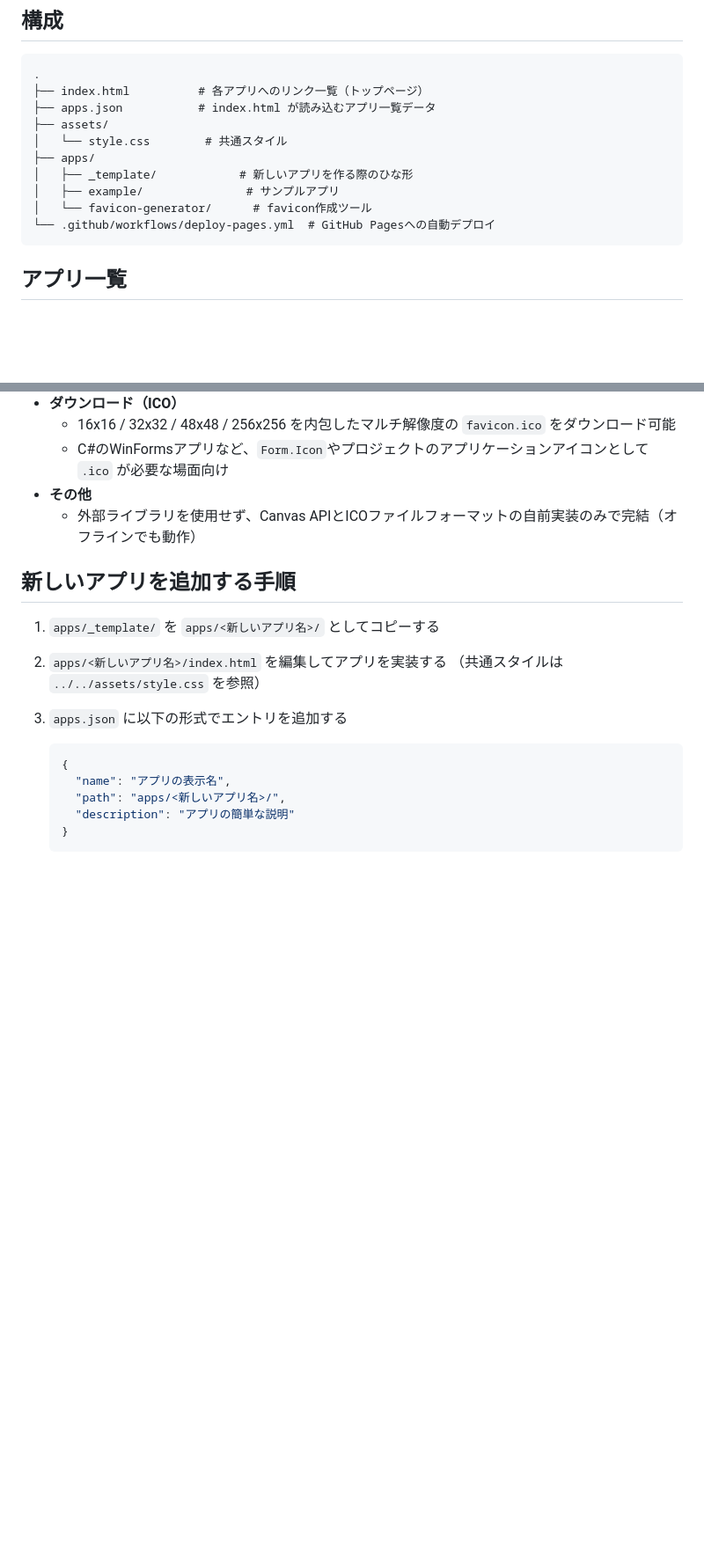
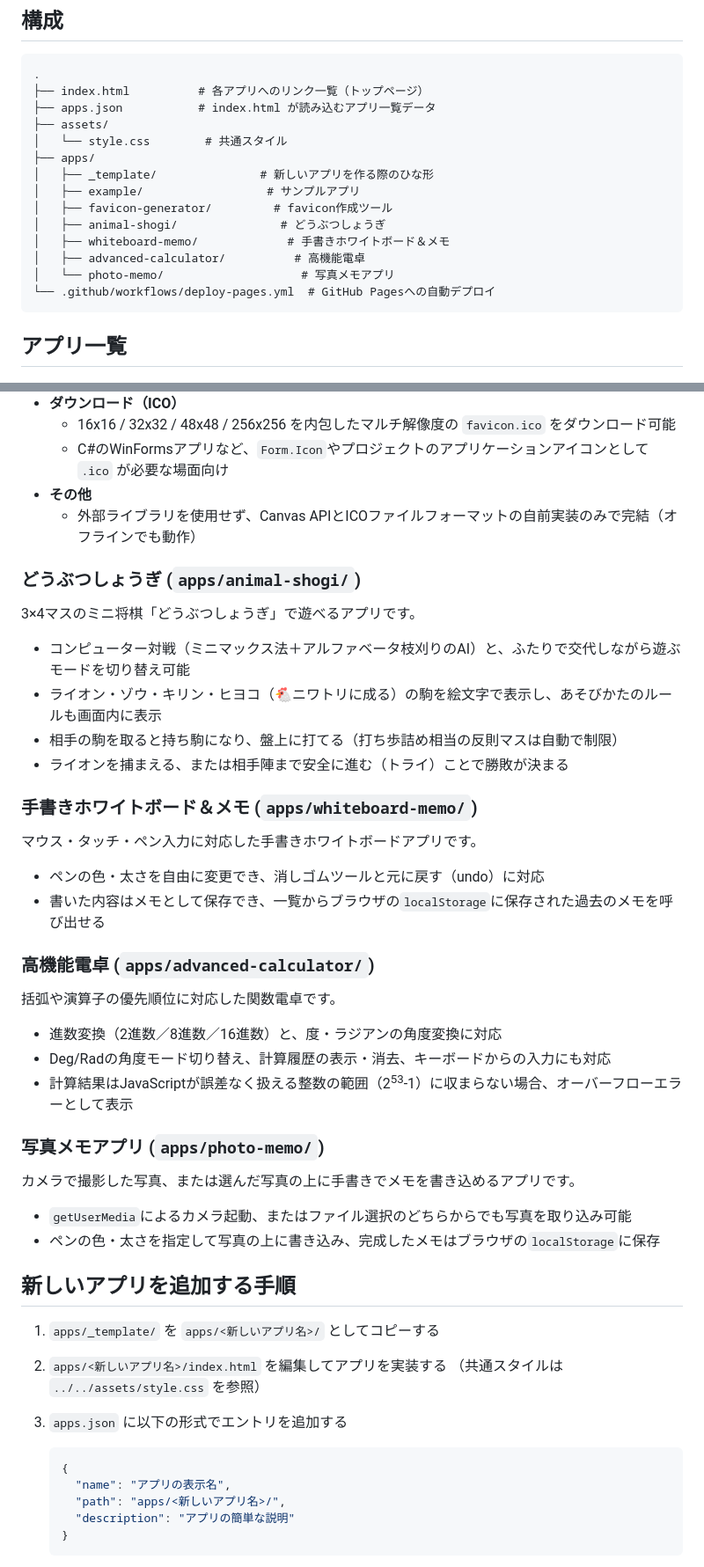
Before and after one commit to toshi0907/web-tools, a Markdown page: README.md, 2 parts joined by grey strips. Shown at 88% size. Rendered like a GitHub page; blank space fills up the shorter version.

Commit message:
READMEに既存アプリ（どうぶつしょうぎ・ホワイトボード・電卓・写真メモ）の説明を追加
Co-Authored-By: Claude Sonnet 5 <noreply@anthropic.com>
Claude-Session: https://claude.ai/code/session_016DLPmavLqSH4nmgQxv8QNU

````diff
--- a/README.md
+++ b/README.md
@@ -13,9 +13,13 @@
 ├── assets/
 │   └── style.css        # 共通スタイル
 ├── apps/
-│   ├── _template/            # 新しいアプリを作る際のひな形
-│   ├── example/               # サンプルアプリ
-│   └── favicon-generator/      # favicon作成ツール
+│   ├── _template/               # 新しいアプリを作る際のひな形
+│   ├── example/                  # サンプルアプリ
+│   ├── favicon-generator/         # favicon作成ツール
+│   ├── animal-shogi/               # どうぶつしょうぎ
+│   ├── whiteboard-memo/             # 手書きホワイトボード＆メモ
+│   ├── advanced-calculator/          # 高機能電卓
+│   └── photo-memo/                    # 写真メモアプリ
 └── .github/workflows/deploy-pages.yml  # GitHub Pagesへの自動デプロイ
 ```
 
@@ -47,6 +51,37 @@
 - **その他**
   - 外部ライブラリを使用せず、Canvas APIとICOファイルフォーマットの自前実装のみで完結（オフラインでも動作）
 
+### どうぶつしょうぎ (`apps/animal-shogi/`)
+
+3×4マスのミニ将棋「どうぶつしょうぎ」で遊べるアプリです。
+
+- コンピューター対戦（ミニマックス法＋アルファベータ枝刈りのAI）と、ふたりで交代しながら遊ぶモードを切り替え可能
+- ライオン・ゾウ・キリン・ヒヨコ（🐔ニワトリに成る）の駒を絵文字で表示し、あそびかたのルールも画面内に表示
+- 相手の駒を取ると持ち駒になり、盤上に打てる（打ち歩詰め相当の反則マスは自動で制限）
+- ライオンを捕まえる、または相手陣まで安全に進む（トライ）ことで勝敗が決まる
+
+### 手書きホワイトボード＆メモ (`apps/whiteboard-memo/`)
+
+マウス・タッチ・ペン入力に対応した手書きホワイトボードアプリです。
+
+- ペンの色・太さを自由に変更でき、消しゴムツールと元に戻す（undo）に対応
+- 書いた内容はメモとして保存でき、一覧からブラウザの`localStorage`に保存された過去のメモを呼び出せる
+
+### 高機能電卓 (`apps/advanced-calculator/`)
+
+括弧や演算子の優先順位に対応した関数電卓です。
+
+- 進数変換（2進数／8進数／16進数）と、度・ラジアンの角度変換に対応
+- Deg/Radの角度モード切り替え、計算履歴の表示・消去、キーボードからの入力にも対応
+- 計算結果はJavaScriptが誤差なく扱える整数の範囲（2<sup>53</sup>-1）に収まらない場合、オーバーフローエラーとして表示
+
+### 写真メモアプリ (`apps/photo-memo/`)
+
+カメラで撮影した写真、または選んだ写真の上に手書きでメモを書き込めるアプリです。
+
+- `getUserMedia`によるカメラ起動、またはファイル選択のどちらからでも写真を取り込み可能
+- ペンの色・太さを指定して写真の上に書き込み、完成したメモはブラウザの`localStorage`に保存
+
 ## 新しいアプリを追加する手順
 
 1. `apps/_template/` を `apps/<新しいアプリ名>/` としてコピーする
````
